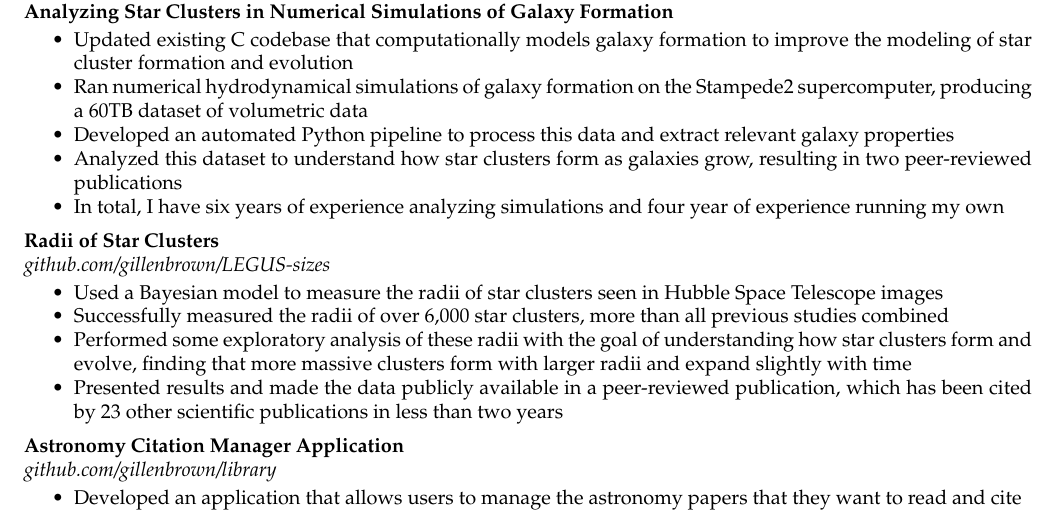
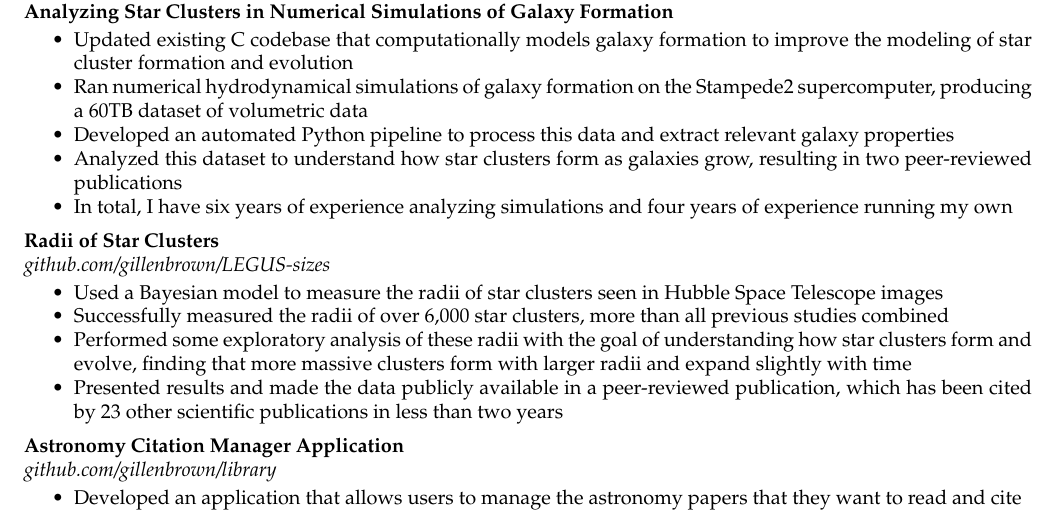
Before and after one commit to gillenbrown/resume, a LaTeX CV (resume.tex): part of the page, cut so that both start at the same text. Compiled offline with pdfLaTeX.

Commit message:
fix typo

```diff
--- a/resume.tex
+++ b/resume.tex
@@ -108,7 +108,7 @@ Recent astrophysics Ph.D. graduate with strong programming, data analysis, and c
     \item Ran numerical hydrodynamical simulations of galaxy formation on the Stampede2 supercomputer, producing a 60TB dataset of volumetric data
     \item Developed an automated Python pipeline to process this data and extract relevant galaxy properties
     \item Analyzed this dataset to understand how star clusters form as galaxies grow, resulting in two peer-reviewed publications
-    \item In total, I have six years of experience analyzing simulations and four year of experience running my own
+    \item In total, I have six years of experience analyzing simulations and four years of experience running my own
 \end{itemize}
 
 \actionHeader{Radii of Star Clusters}{}
```
Also changed, not shown: resume.pdf.
